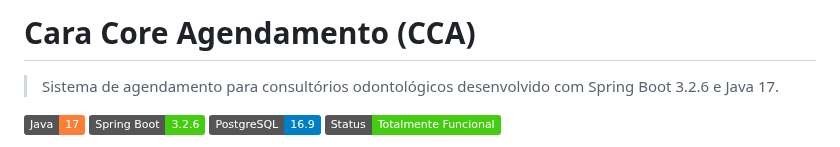
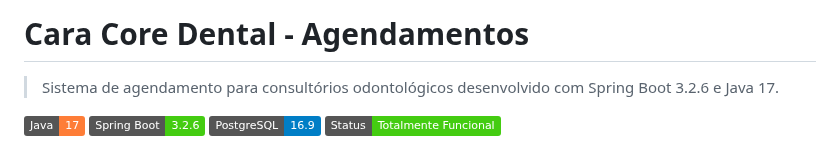
Before and after one commit to chmulato/caracore-dental, a Markdown page: README.md, the part around the change. Drawn GitHub-style; badges without logos.

```diff
--- a/README.md
+++ b/README.md
@@ -1,4 +1,4 @@
-# Cara Core Agendamento (CCA)
+# Cara Core Dental - Agendamentos
 
 > Sistema de agendamento para consultórios odontológicos desenvolvido com Spring Boot 3.2.6 e Java 17.
 
```
Also changed, not shown: STATUS_ATUAL.md (+79 -12 lines).
